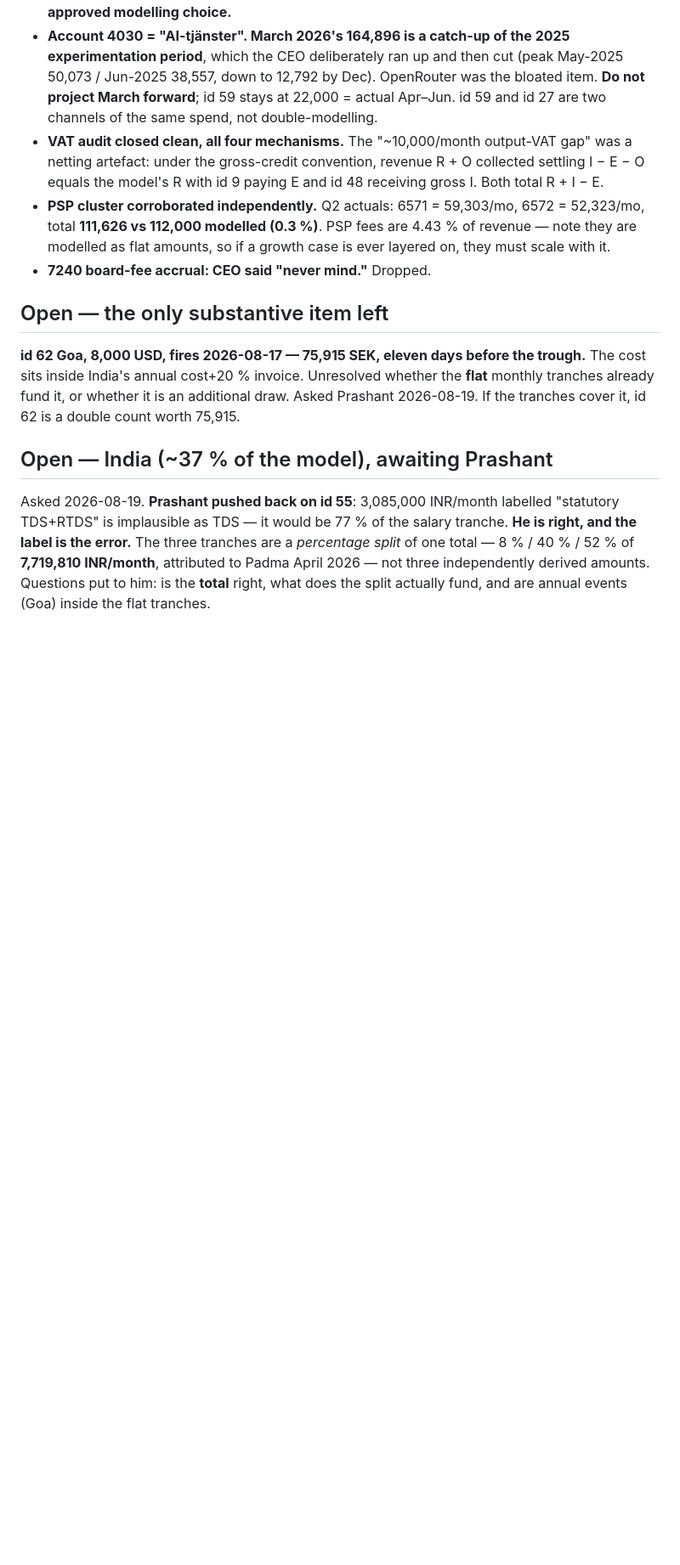
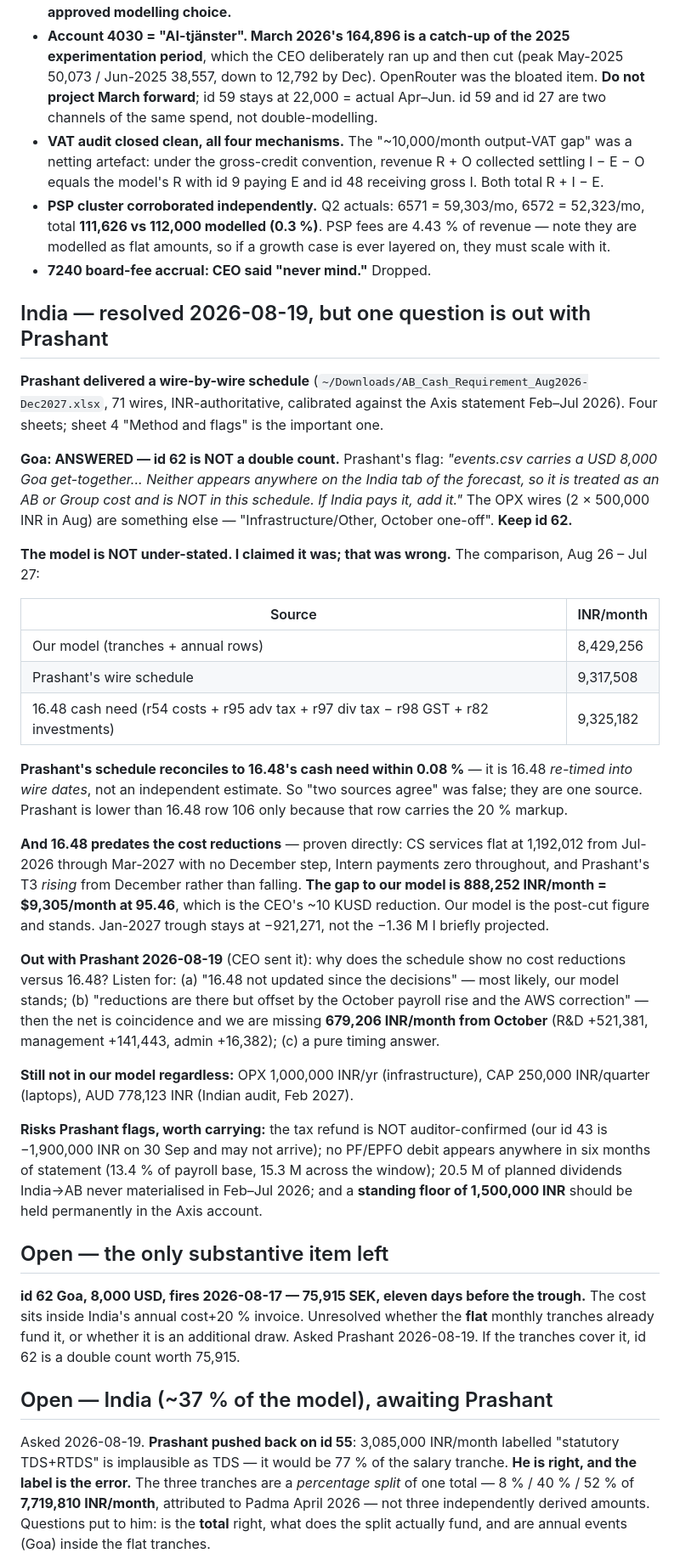
Before and after one commit to henrikthome-arch/claude-skills, a Markdown page: cash-flow/sweep-2026-08.md, the part around the change. Shown at 85% size. Drawn GitHub-style; blank space fills up the shorter version.

Commit message:
cash-flow: India resolved — model is post-cut and correct, Goa is not a double count
Prashant's wire schedule reconciles to forecast 16.48's cash need within
0.08%, so it is 16.48 re-timed rather than an independent source. 16.48
predates the cost reductions (CS services flat, no December step), so the
888,252 INR/month gap to our model is $9,305/month - the ~10 KUSD cut.

Corrects an earlier claim in this sweep that India was ~10% under-modelled
and that two independent sources confirmed it. Goa (id 62) is explicitly
outside Prashant's schedule and stays.

```diff
--- a/cash-flow/sweep-2026-08.md
+++ b/cash-flow/sweep-2026-08.md
@@ -67,6 +67,49 @@ the Nordea statement. Only India remains.
   amounts, so if a growth case is ever layered on, they must scale with it.
 - **7240 board-fee accrual: CEO said "never mind."** Dropped.
 
+## India — resolved 2026-08-19, but one question is out with Prashant
+
+**Prashant delivered a wire-by-wire schedule** (`~/Downloads/AB_Cash_Requirement_Aug2026-Dec2027.xlsx`,
+71 wires, INR-authoritative, calibrated against the Axis statement Feb–Jul 2026). Four sheets; sheet 4
+"Method and flags" is the important one.
+
+**Goa: ANSWERED — id 62 is NOT a double count.** Prashant's flag: *"events.csv carries a USD 8,000 Goa
+get-together... Neither appears anywhere on the India tab of the forecast, so it is treated as an AB or
+Group cost and is NOT in this schedule. If India pays it, add it."* The OPX wires (2 × 500,000 INR in Aug)
+are something else — "Infrastructure/Other, October one-off". **Keep id 62.**
+
+**The model is NOT under-stated. I claimed it was; that was wrong.** The comparison, Aug 26 – Jul 27:
+
+| Source | INR/month |
+|---|---|
+| Our model (tranches + annual rows) | 8,429,256 |
+| Prashant's wire schedule | 9,317,508 |
+| 16.48 cash need (r54 costs + r95 adv tax + r97 div tax − r98 GST + r82 investments) | 9,325,182 |
+
+**Prashant's schedule reconciles to 16.48's cash need within 0.08 %** — it is 16.48 *re-timed into wire
+dates*, not an independent estimate. So "two sources agree" was false; they are one source. Prashant is
+lower than 16.48 row 106 only because that row carries the 20 % markup.
+
+**And 16.48 predates the cost reductions** — proven directly: CS services flat at 1,192,012 from Jul-2026
+through Mar-2027 with no December step, Intern payments zero throughout, and Prashant's T3 *rising* from
+December rather than falling. **The gap to our model is 888,252 INR/month = $9,305/month at 95.46**, which
+is the CEO's ~10 KUSD reduction. Our model is the post-cut figure and stands. Jan-2027 trough stays at
+−921,271, not the −1.36 M I briefly projected.
+
+**Out with Prashant 2026-08-19** (CEO sent it): why does the schedule show no cost reductions versus 16.48?
+Listen for: (a) "16.48 not updated since the decisions" — most likely, our model stands; (b) "reductions
+are there but offset by the October payroll rise and the AWS correction" — then the net is coincidence and
+we are missing **679,206 INR/month from October** (R&D +521,381, management +141,443, admin +16,382);
+(c) a pure timing answer.
+
+**Still not in our model regardless:** OPX 1,000,000 INR/yr (infrastructure), CAP 250,000 INR/quarter
+(laptops), AUD 778,123 INR (Indian audit, Feb 2027).
+
+**Risks Prashant flags, worth carrying:** the tax refund is NOT auditor-confirmed (our id 43 is −1,900,000
+INR on 30 Sep and may not arrive); no PF/EPFO debit appears anywhere in six months of statement (13.4 % of
+payroll base, 15.3 M across the window); 20.5 M of planned dividends India→AB never materialised in
+Feb–Jul 2026; and a **standing floor of 1,500,000 INR** should be held permanently in the Axis account.
+
 ## Open — the only substantive item left
 
 **id 62 Goa, 8,000 USD, fires 2026-08-17 — 75,915 SEK, eleven days before the trough.** The cost sits inside
```
